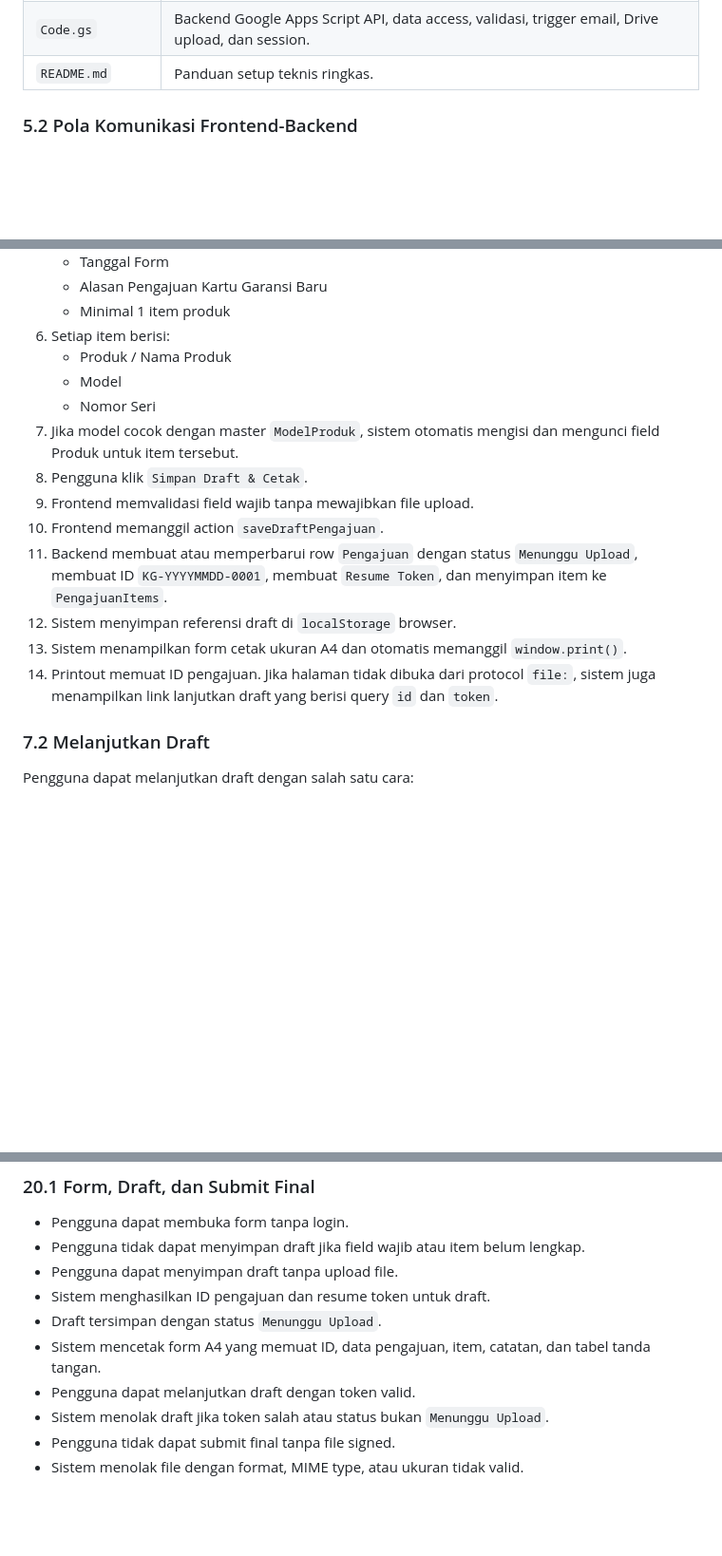
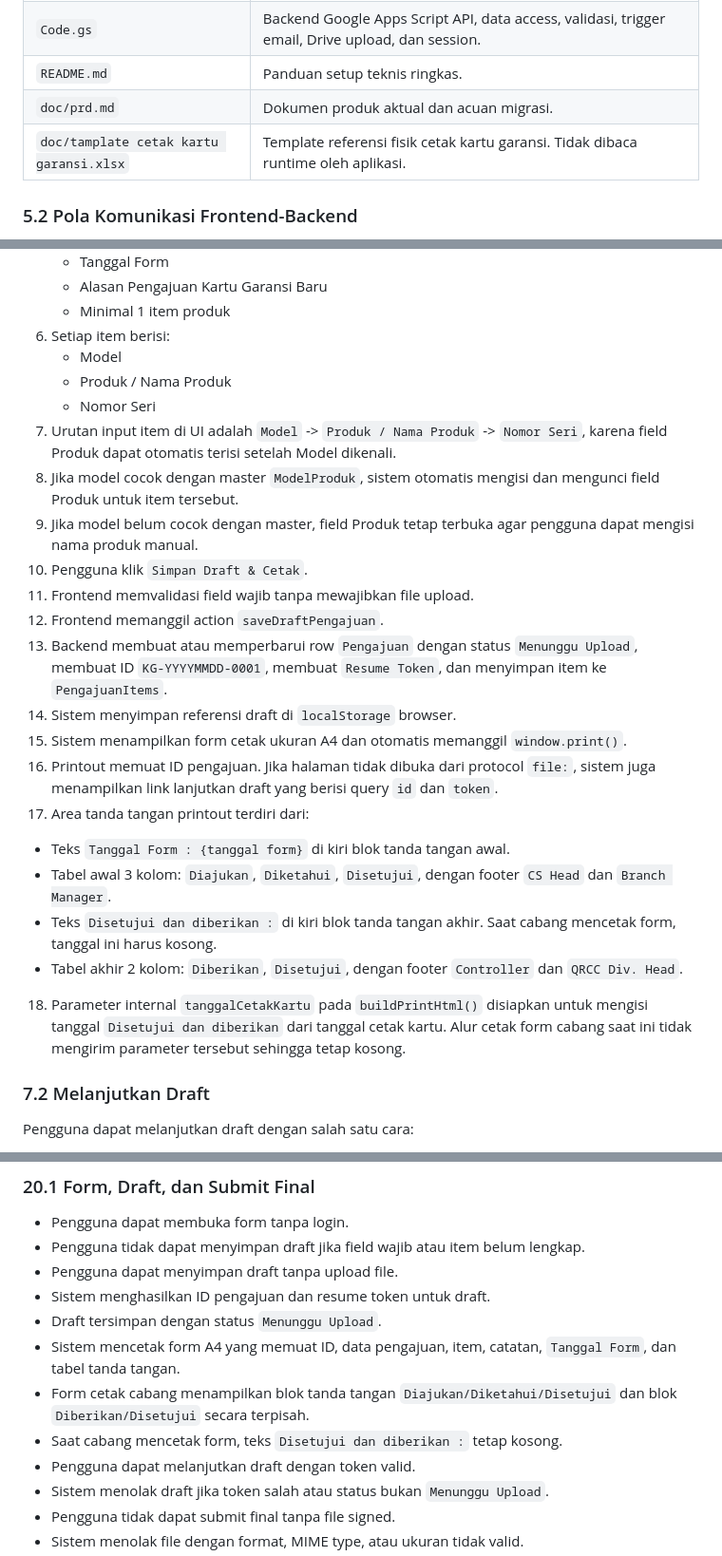
Before and after one commit to arisafaribinridwan/maukaga-local, a Markdown page: doc/prd.md, 3 parts joined by grey strips. Shown at 95% size. Drawn GitHub-style; blank space fills up the shorter version.

Commit message:
docs: perbarui PRD sesuai kondisi aktual

```diff
--- a/doc/prd.md
+++ b/doc/prd.md
@@ -121,6 +121,8 @@ Kebutuhan utama:
 | `config.js` | Konfigurasi frontend: `API_URL`, `APP_NAME`, `MAX_UPLOAD_MB`, `MAX_ITEMS`. |
 | `Code.gs` | Backend Google Apps Script API, data access, validasi, trigger email, Drive upload, dan session. |
 | `README.md` | Panduan setup teknis ringkas. |
+| `doc/prd.md` | Dokumen produk aktual dan acuan migrasi. |
+| `doc/tamplate cetak kartu garansi.xlsx` | Template referensi fisik cetak kartu garansi. Tidak dibaca runtime oleh aplikasi. |
 
 ### 5.2 Pola Komunikasi Frontend-Backend
 
@@ -199,17 +201,25 @@ Catatan migrasi: di Vue/Nuxt, nilai ini sebaiknya menjadi runtime config/environ
    - Alasan Pengajuan Kartu Garansi Baru
    - Minimal 1 item produk
 6. Setiap item berisi:
+   - Model
    - Produk / Nama Produk
-   - Model
    - Nomor Seri
-7. Jika model cocok dengan master `ModelProduk`, sistem otomatis mengisi dan mengunci field Produk untuk item tersebut.
-8. Pengguna klik `Simpan Draft & Cetak`.
-9. Frontend memvalidasi field wajib tanpa mewajibkan file upload.
-10. Frontend memanggil action `saveDraftPengajuan`.
-11. Backend membuat atau memperbarui row `Pengajuan` dengan status `Menunggu Upload`, membuat ID `KG-YYYYMMDD-0001`, membuat `Resume Token`, dan menyimpan item ke `PengajuanItems`.
-12. Sistem menyimpan referensi draft di `localStorage` browser.
-13. Sistem menampilkan form cetak ukuran A4 dan otomatis memanggil `window.print()`.
-14. Printout memuat ID pengajuan. Jika halaman tidak dibuka dari protocol `file:`, sistem juga menampilkan link lanjutkan draft yang berisi query `id` dan `token`.
+7. Urutan input item di UI adalah `Model` -> `Produk / Nama Produk` -> `Nomor Seri`, karena field Produk dapat otomatis terisi setelah Model dikenali.
+8. Jika model cocok dengan master `ModelProduk`, sistem otomatis mengisi dan mengunci field Produk untuk item tersebut.
+9. Jika model belum cocok dengan master, field Produk tetap terbuka agar pengguna dapat mengisi nama produk manual.
+10. Pengguna klik `Simpan Draft & Cetak`.
+11. Frontend memvalidasi field wajib tanpa mewajibkan file upload.
+12. Frontend memanggil action `saveDraftPengajuan`.
+13. Backend membuat atau memperbarui row `Pengajuan` dengan status `Menunggu Upload`, membuat ID `KG-YYYYMMDD-0001`, membuat `Resume Token`, dan menyimpan item ke `PengajuanItems`.
+14. Sistem menyimpan referensi draft di `localStorage` browser.
+15. Sistem menampilkan form cetak ukuran A4 dan otomatis memanggil `window.print()`.
+16. Printout memuat ID pengajuan. Jika halaman tidak dibuka dari protocol `file:`, sistem juga menampilkan link lanjutkan draft yang berisi query `id` dan `token`.
+17. Area tanda tangan printout terdiri dari:
+   - Teks `Tanggal Form : {tanggal form}` di kiri blok tanda tangan awal.
+   - Tabel awal 3 kolom: `Diajukan`, `Diketahui`, `Disetujui`, dengan footer `CS Head` dan `Branch Manager`.
+   - Teks `Disetujui dan diberikan :` di kiri blok tanda tangan akhir. Saat cabang mencetak form, tanggal ini harus kosong.
+   - Tabel akhir 2 kolom: `Diberikan`, `Disetujui`, dengan footer `Controller` dan `QRCC Div. Head`.
+18. Parameter internal `tanggalCetakKartu` pada `buildPrintHtml()` disiapkan untuk mengisi tanggal `Disetujui dan diberikan` dari tanggal cetak kartu. Alur cetak form cabang saat ini tidak mengirim parameter tersebut sehingga tetap kosong.
 
 ### 7.2 Melanjutkan Draft
 
@@ -920,7 +932,9 @@ Catatan keamanan aktual:
 - Pengguna dapat menyimpan draft tanpa upload file.
 - Sistem menghasilkan ID pengajuan dan resume token untuk draft.
 - Draft tersimpan dengan status `Menunggu Upload`.
-- Sistem mencetak form A4 yang memuat ID, data pengajuan, item, catatan, dan tabel tanda tangan.
+- Sistem mencetak form A4 yang memuat ID, data pengajuan, item, catatan, `Tanggal Form`, dan tabel tanda tangan.
+- Form cetak cabang menampilkan blok tanda tangan `Diajukan/Diketahui/Disetujui` dan blok `Diberikan/Disetujui` secara terpisah.
+- Saat cabang mencetak form, teks `Disetujui dan diberikan :` tetap kosong.
 - Pengguna dapat melanjutkan draft dengan token valid.
 - Sistem menolak draft jika token salah atau status bukan `Menunggu Upload`.
 - Pengguna tidak dapat submit final tanpa file signed.
```
Also changed, not shown: other parts of doc/prd.md (+4 -1 lines).
